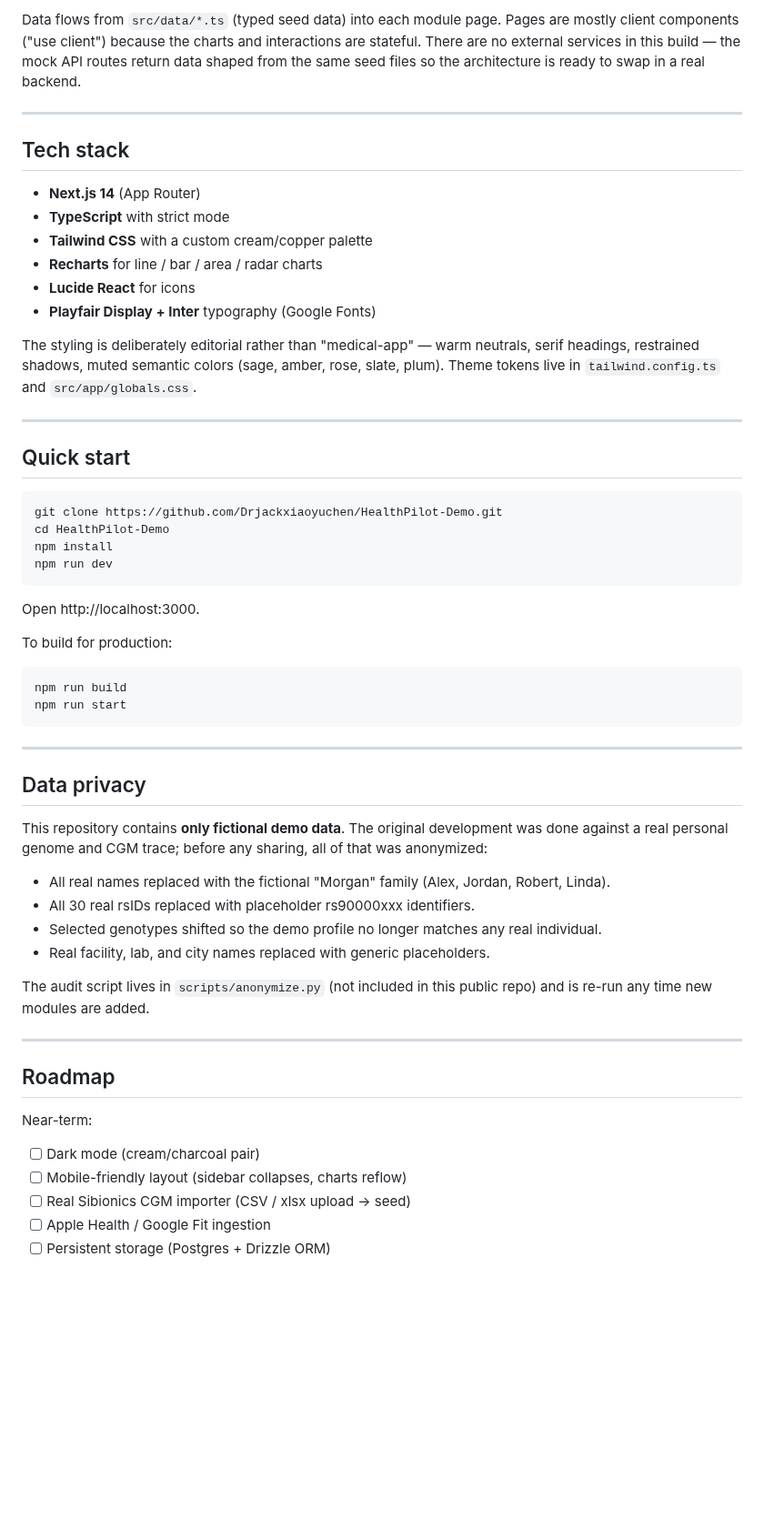
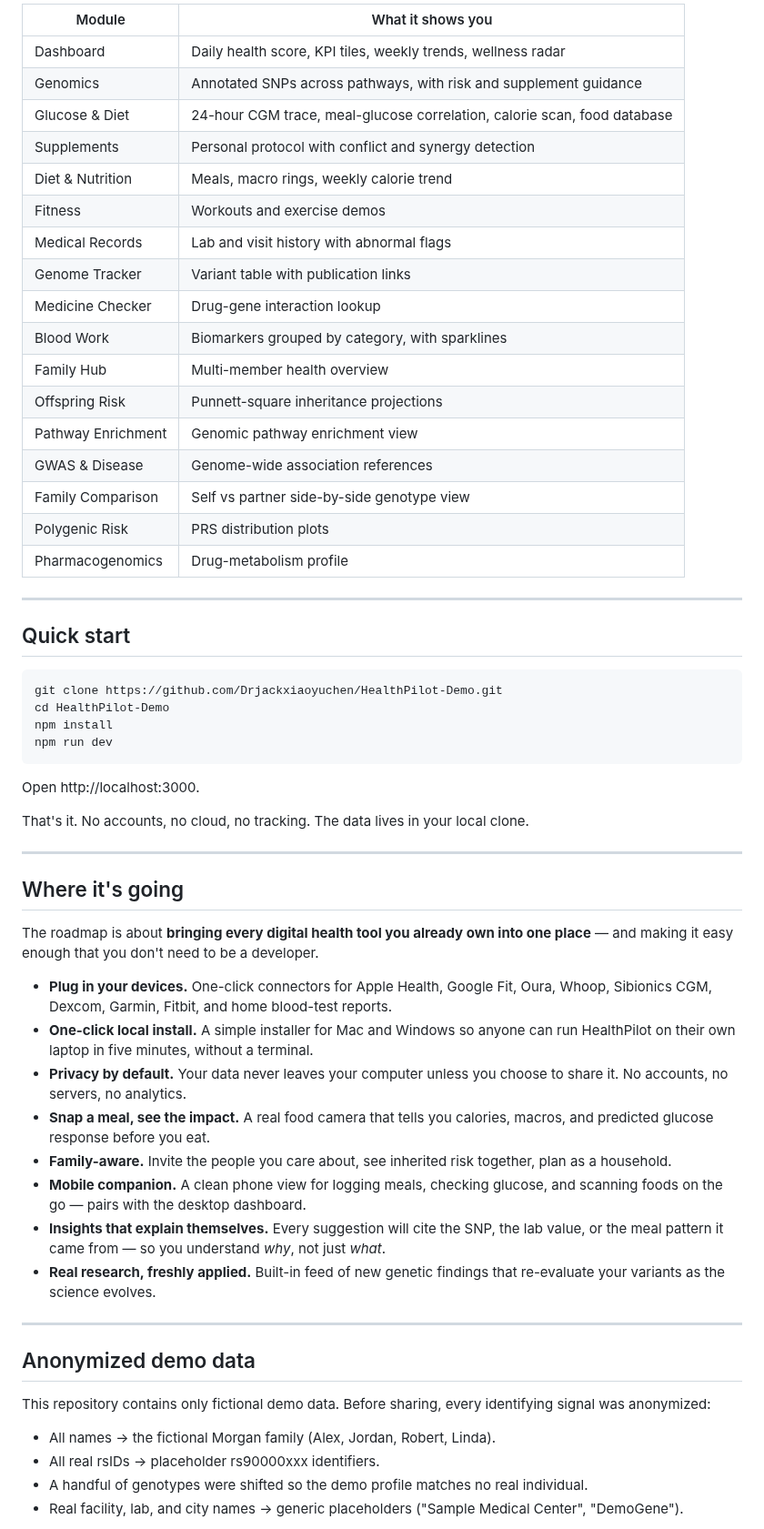
Before and after one commit to Drjackxiaoyuchen/HealthPilot-Demo, a Markdown page: README.md, the part around one of its changes. Shown at 91% size. GitHub-like rendering; blank space fills up the shorter version.

````diff
--- a/README.md
+++ b/README.md
@@ -80,17 +45,22 @@ src/
-Data flows from `src/data/*.ts` (typed seed data) into each module page. Pages are mostly client components ("use client") because the charts and interactions are stateful. There are no external services in this build — the mock API routes return data shaped from the same seed files so the architecture is ready to swap in a real backend.
-
----
-
-## Tech stack
-
-- **Next.js 14** (App Router)
-- **TypeScript** with strict mode
-- **Tailwind CSS** with a custom cream/copper palette
-- **Recharts** for line / bar / area / radar charts
-- **Lucide React** for icons
-- **Playfair Display + Inter** typography (Google Fonts)
-
-The styling is deliberately editorial rather than "medical-app" — warm neutrals, serif headings, restrained shadows, muted semantic colors (sage, amber, rose, slate, plum). Theme tokens live in `tailwind.config.ts` and `src/app/globals.css`.
+| Module | What it shows you |
+|---|---|
+| Dashboard | Daily health score, KPI tiles, weekly trends, wellness radar |
+| Genomics | Annotated SNPs across pathways, with risk and supplement guidance |
+| Glucose &amp; Diet | 24-hour CGM trace, meal-glucose correlation, calorie scan, food database |
+| Supplements | Personal protocol with conflict and synergy detection |
+| Diet &amp; Nutrition | Meals, macro rings, weekly calorie trend |
+| Fitness | Workouts and exercise demos |
+| Medical Records | Lab and visit history with abnormal flags |
+| Genome Tracker | Variant table with publication links |
+| Medicine Checker | Drug-gene interaction lookup |
+| Blood Work | Biomarkers grouped by category, with sparklines |
+| Family Hub | Multi-member health overview |
+| Offspring Risk | Punnett-square inheritance projections |
+| Pathway Enrichment | Genomic pathway enrichment view |
+| GWAS &amp; Disease | Genome-wide association references |
+| Family Comparison | Self vs partner side-by-side genotype view |
+| Polygenic Risk | PRS distribution plots |
+| Pharmacogenomics | Drug-metabolism profile |
 
 ---
 
@@ -105,35 +75,31 @@ npm run dev
 
 Open http://localhost:3000.
 
-To build for production:
-
-```bash
-npm run build
-npm run start
-```
+That's it. No accounts, no cloud, no tracking. The data lives in your local clone.
 
 ---
 
-## Data privacy
+## Where it's going
 
-This repository contains **only fictional demo data**. The original development was done against a real personal genome and CGM trace; before any sharing, all of that was anonymized:
+The roadmap is about **bringing every digital health tool you already own into one place** — and making it easy enough that you don't need to be a developer.
 
-- All real names replaced with the fictional "Morgan" family (Alex, Jordan, Robert, Linda).
-- All 30 real rsIDs replaced with placeholder rs90000xxx identifiers.
-- Selected genotypes shifted so the demo profile no longer matches any real individual.
-- Real facility, lab, and city names replaced with generic placeholders.
-
-The audit script lives in `scripts/anonymize.py` (not included in this public repo) and is re-run any time new modules are added.
+- **Plug in your devices.** One-click connectors for Apple Health, Google Fit, Oura, Whoop, Sibionics CGM, Dexcom, Garmin, Fitbit, and home blood-test reports.
+- **One-click local install.** A simple installer for Mac and Windows so anyone can run HealthPilot on their own laptop in five minutes, without a terminal.
+- **Privacy by default.** Your data never leaves your computer unless you choose to share it. No accounts, no servers, no analytics.
+- **Snap a meal, see the impact.** A real food camera that tells you calories, macros, and predicted glucose response before you eat.
+- **Family-aware.** Invite the people you care about, see inherited risk together, plan as a household.
+- **Mobile companion.** A clean phone view for logging meals, checking glucose, and scanning foods on the go — pairs with the desktop dashboard.
+- **Insights that explain themselves.** Every suggestion will cite the SNP, the lab value, or the meal pattern it came from — so you understand *why*, not just *what*.
+- **Real research, freshly applied.** Built-in feed of new genetic findings that re-evaluate your variants as the science evolves.
 
 ---
 
-## Roadmap
+## Anonymized demo data
 
-Near-term:
+This repository contains only fictional demo data. Before sharing, every identifying signal was anonymized:
 
-- [ ] Dark mode (cream/charcoal pair)
-- [ ] Mobile-friendly layout (sidebar collapses, charts reflow)
-- [ ] Real Sibionics CGM importer (CSV / xlsx upload → seed)
-- [ ] Apple Health / Google Fit ingestion
-- [ ] Persistent storage (Postgres + Drizzle ORM)
+- All names → the fictional Morgan family (Alex, Jordan, Robert, Linda).
+- All real rsIDs → placeholder rs90000xxx identifiers.
+- A handful of genotypes were shifted so the demo profile matches no real individual.
+- Real facility, lab, and city names → generic placeholders ("Sample Medical Center", "DemoGene").
 
````
Also changed, not shown: other parts of README.md (+27 -85 lines), docs/screenshots/bloodwork.png, docs/screenshots/dashboard.png, docs/screenshots/family.png, docs/screenshots/genomics.png, docs/screenshots/glucose.png, docs/screenshots/offspring.png.
